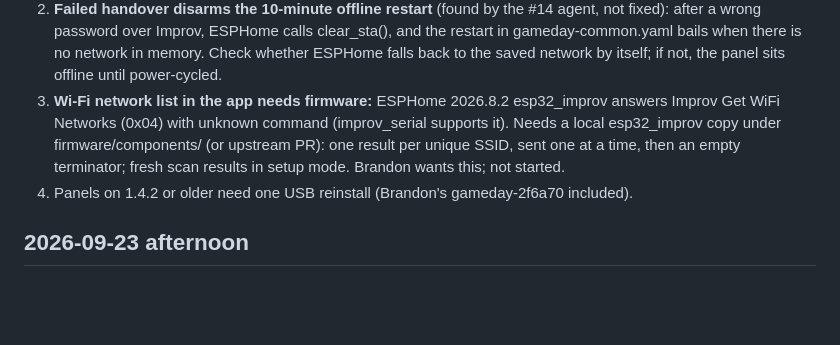
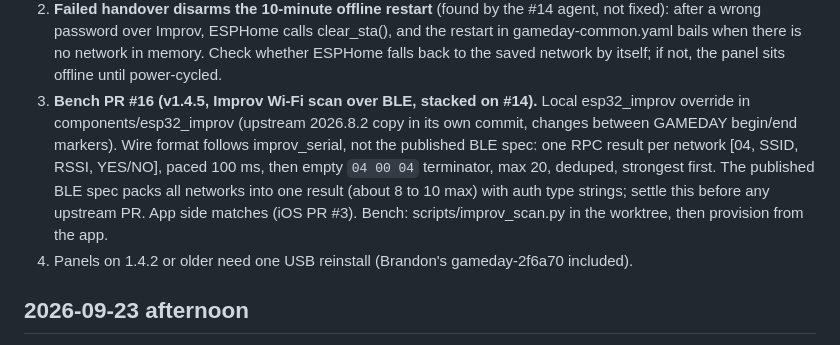
Before and after one commit to bharvey88/gameday-scoreboard, a Markdown page: HANDOFF.md, the part around the change. Drawn GitHub-style; blank space fills up the shorter version.

Commit message:
Handoff: Wi-Fi scan PR #16

```diff
--- a/HANDOFF.md
+++ b/HANDOFF.md
@@ -19,12 +19,15 @@ Audit report both repos: ~/Claude Folder/gameday-production-audit-2026-09-12.md.
    clear_sta(), and the restart in gameday-common.yaml bails when there is no
    network in memory. Check whether ESPHome falls back to the saved network by
    itself; if not, the panel sits offline until power-cycled.
-3. **Wi-Fi network list in the app needs firmware:** ESPHome 2026.8.2
-   esp32_improv answers Improv Get WiFi Networks (0x04) with unknown command
-   (improv_serial supports it). Needs a local esp32_improv copy under
-   firmware/components/ (or upstream PR): one result per unique SSID, sent one
-   at a time, then an empty terminator; fresh scan results in setup mode.
-   Brandon wants this; not started.
+3. **Bench PR #16 (v1.4.5, Improv Wi-Fi scan over BLE, stacked on #14).**
+   Local esp32_improv override in components/esp32_improv (upstream 2026.8.2
+   copy in its own commit, changes between GAMEDAY begin/end markers). Wire
+   format follows improv_serial, not the published BLE spec: one RPC result
+   per network [04, SSID, RSSI, YES/NO], paced 100 ms, then empty `04 00 04`
+   terminator, max 20, deduped, strongest first. The published BLE spec
+   packs all networks into one result (about 8 to 10 max) with auth type
+   strings; settle this before any upstream PR. App side matches (iOS PR #3).
+   Bench: scripts/improv_scan.py in the worktree, then provision from the app.
 4. Panels on 1.4.2 or older need one USB reinstall (Brandon's gameday-2f6a70
    included).
 
```
